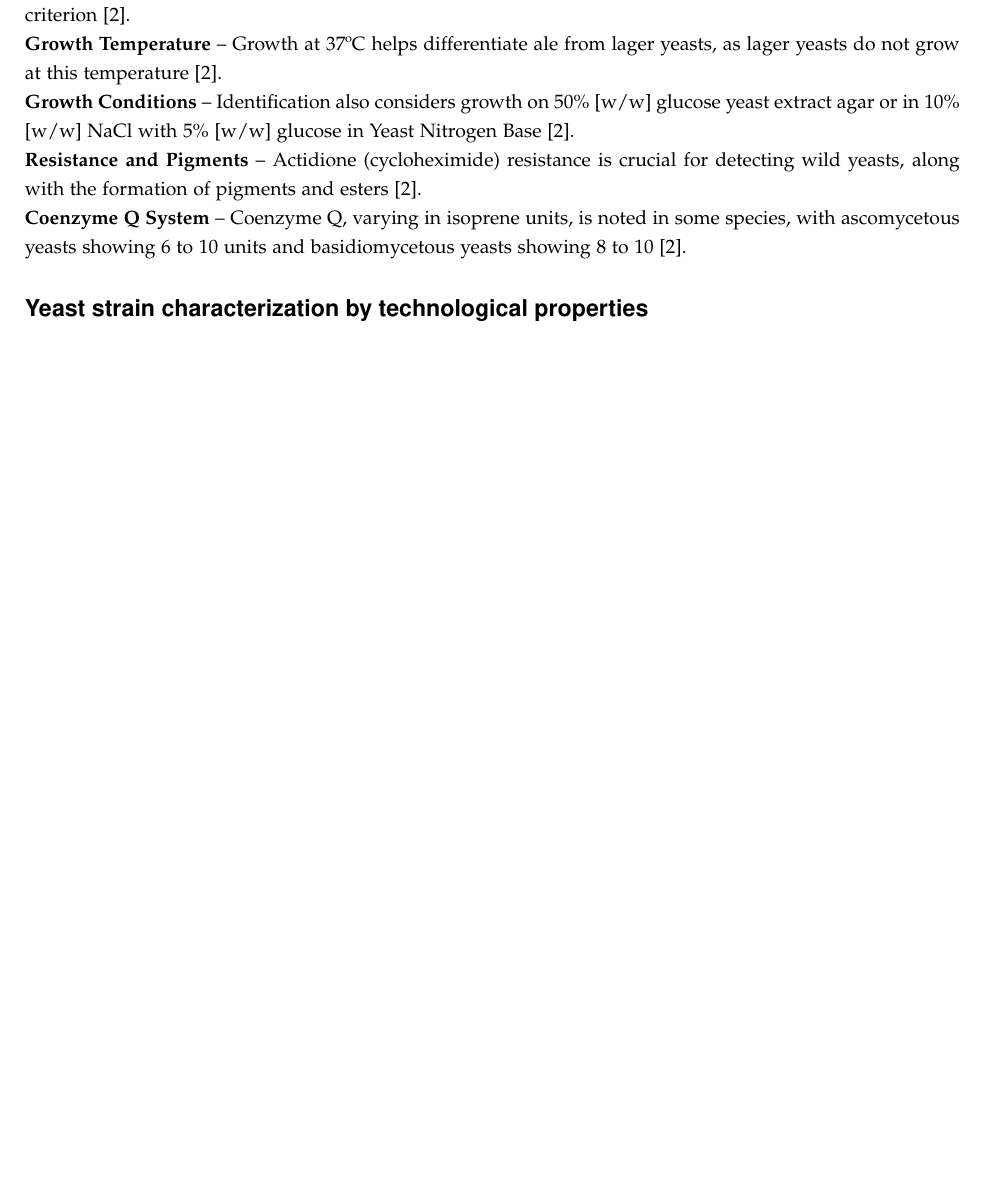
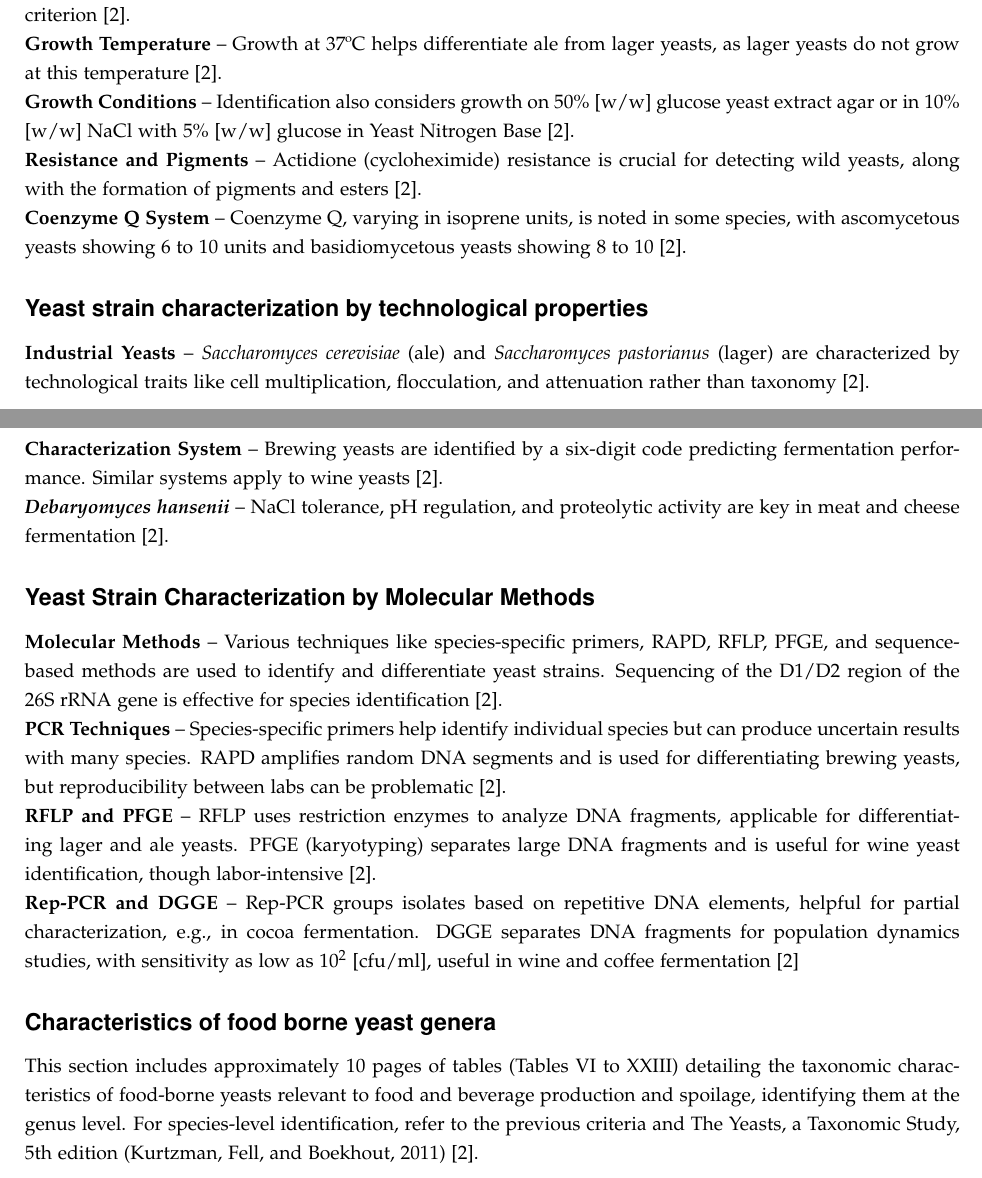
Before and after one commit to DanishUnicorn/tcp, a LaTeX thesis (Microbiology Notes/main.tex, which reads Microbiology Notes/TexFiles/chapter5.tex): part of page 61 of 63 before the commit and two parts of pages 61 and 62 of 64 after it, the two joined at a grey line, cut so that both start at the same text, the shorter picture padded with empty space. The pictures show the PDF file Microbiology Notes/main.pdf that the author committed with the source.

Commit message:
The RM for lecture 2 has been concluded. (I also made some wholes in my wall for a industrial kitchen shelf, yaaay)

```diff
--- a/Microbiology Notes/TexFiles/chapter5.tex
+++ b/Microbiology Notes/TexFiles/chapter5.tex
@@ -1289,3 +1289,22 @@ Table \ref*{tab:ascosporeform} shows a list with some of the typical ascospore f
 \textbf{Coenzyme Q System} – Coenzyme Q, varying in isoprene units, is noted in some species, with ascomycetous yeasts showing 6 to 10 units and basidiomycetous yeasts showing 8 to 10 \cite*{L2-YeastClass}.
 
 \subsubsection{Yeast strain characterization by technological properties}
+
+\textbf{Industrial Yeasts} – \textit{Saccharomyces cerevisiae} (ale) and \textit{Saccharomyces pastorianus} (lager) are characterized by technological traits like cell multiplication, flocculation, and attenuation rather than taxonomy \cite*{L2-YeastClass}.
+
+\textbf{Characterization System} – Brewing yeasts are identified by a six-digit code predicting fermentation performance. Similar systems apply to wine yeasts \cite*{L2-YeastClass}.
+
+\textbf{\textit{Debaryomyces hansenii}} – NaCl tolerance, pH regulation, and proteolytic activity are key in meat and cheese fermentation \cite*{L2-YeastClass}.
+
+\subsubsection*{Yeast Strain Characterization by Molecular Methods}
+
+\textbf{Molecular Methods} – Various techniques like species-specific primers, RAPD, RFLP, PFGE, and sequence-based methods are used to identify and differentiate yeast strains. Sequencing of the D1/D2 region of the 26S rRNA gene is effective for species identification \cite*{L2-YeastClass}.
+
+\textbf{PCR Techniques} – Species-specific primers help identify individual species but can produce uncertain results with many species. RAPD amplifies random DNA segments and is used for differentiating brewing yeasts, but reproducibility between labs can be problematic \cite*{L2-YeastClass}.
+
+\textbf{RFLP and PFGE} – RFLP uses restriction enzymes to analyze DNA fragments, applicable for differentiating lager and ale yeasts. PFGE (karyotyping) separates large DNA fragments and is useful for wine yeast identification, though labor-intensive \cite*{L2-YeastClass}.
+
+\textbf{Rep-PCR and DGGE} – Rep-PCR groups isolates based on repetitive DNA elements, helpful for partial characterization, e.g., in cocoa fermentation. DGGE separates DNA fragments for population dynamics studies, with sensitivity as low as 10\textsuperscript{2} [cfu/ml], useful in wine and coffee fermentation \cite*{L2-YeastClass}
+
+\subsubsection*{Characteristics of food borne yeast genera}
+This section includes approximately 10 pages of tables (Tables VI to XXIII) detailing the taxonomic characteristics of food-borne yeasts relevant to food and beverage production and spoilage, identifying them at the genus level. For species-level identification, refer to the previous criteria and The Yeasts, a Taxonomic Study, 5th edition (Kurtzman, Fell, and Boekhout, 2011) \cite*{L2-YeastClass}.
```
Also changed, not shown: Microbiology Notes/main.pdf.
